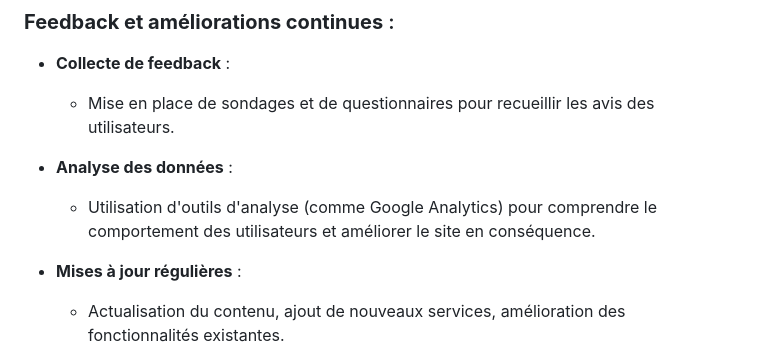
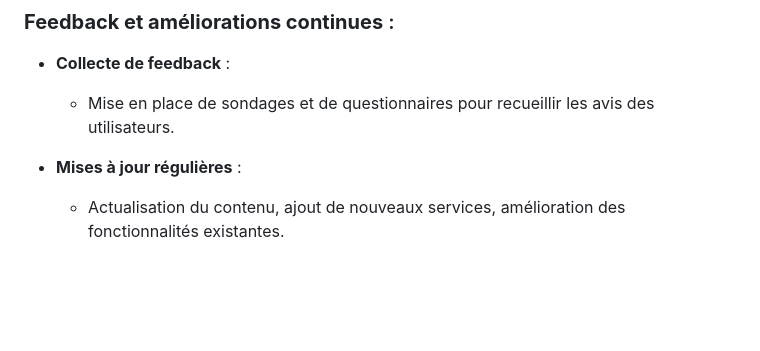
Before and after one commit to Mohammed-Ben-Cheikh/SOS-SERVICES, a Markdown page: README.md, the part around the change. Rendered like a GitHub page; blank space fills up the shorter version.

```diff
--- a/README.md
+++ b/README.md
@@ -173,10 +173,6 @@
 
   - Mise en place de sondages et de questionnaires pour recueillir les avis des utilisateurs.
 
-- **Analyse des données** :
-
-  - Utilisation d'outils d'analyse (comme Google Analytics) pour comprendre le comportement des utilisateurs et améliorer le site en conséquence.
-
 - **Mises à jour régulières** :
 
   - Actualisation du contenu, ajout de nouveaux services, amélioration des fonctionnalités existantes.
```
